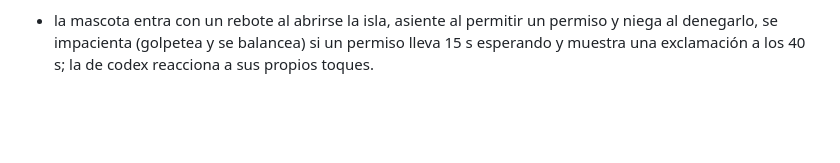
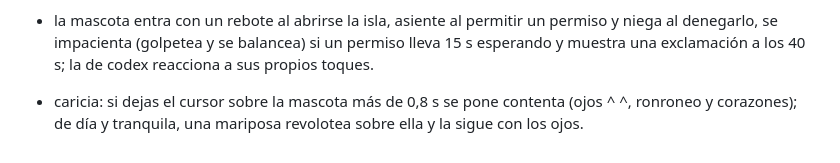
Before and after one commit to kisnner26/claude-pet, a Markdown page: docs/CHANGELOG-ISLAND.md, the part around the change. GitHub-like rendering; blank space fills up the shorter version.

Commit message:
docs: la tira de la vida incluye la caricia

```diff
--- a/docs/CHANGELOG-ISLAND.md
+++ b/docs/CHANGELOG-ISLAND.md
@@ -97,3 +97,4 @@
 - rendimiento: el transcript se lee desde la cola, la mirada se publica solo si cambia, la búsqueda de terminal se recuerda 5 s y el contexto se escanea cada 5 s (15 s en reposo).
 - la mascota se inclina hacia el cursor con todo el cuerpo; cada herramienta del agente lanza una onda desde ella; al cambiar de agente la escena entra con un resorte y las cifras del resumen ruedan; la mascota de codex respira, se estira, bosteza, saluda con la mano y salta al terminar, igual que la de claude.
 - la mascota entra con un rebote al abrirse la isla, asiente al permitir un permiso y niega al denegarlo, se impacienta (golpetea y se balancea) si un permiso lleva 15 s esperando y muestra una exclamación a los 40 s; la de codex reacciona a sus propios toques.
+- caricia: si dejas el cursor sobre la mascota más de 0,8 s se pone contenta (ojos ^ ^, ronroneo y corazones); de día y tranquila, una mariposa revolotea sobre ella y la sigue con los ojos.
```
Also changed, not shown: docs/img/vida.png, 1 other file.
